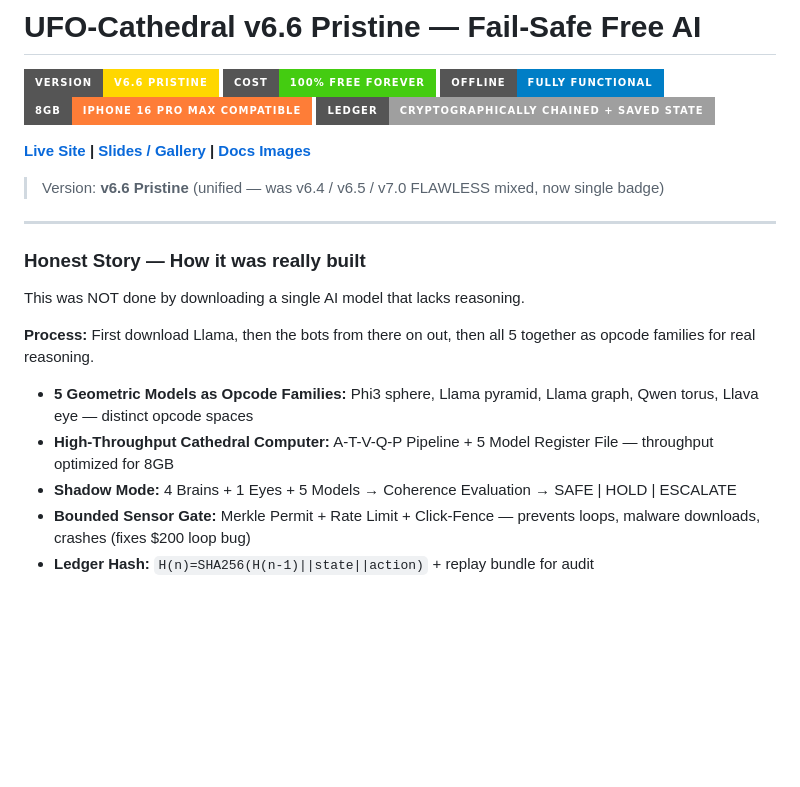
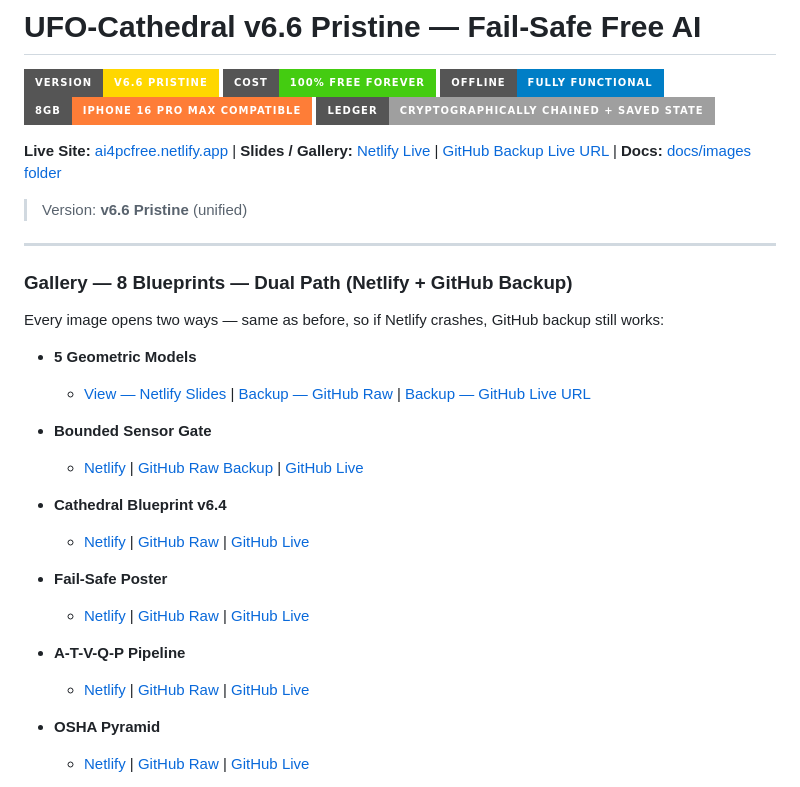
Before and after one commit to JoseAngelSolorzanoLuna/UFO-Cathedral-v6.4-FailSafe-Free-AI, a Markdown page: README.md, the part around one of its changes. GitHub-like rendering; badges without logos; blank space fills up the shorter version.

```diff
--- a/README.md
+++ b/README.md
@@ -6,20 +6,33 @@
 ![RAM](https://img.shields.io/badge/8GB-iPhone%2016%20Pro%20Max%20Compatible-orange?style=for-the-badge)
 ![Ledger](https://img.shields.io/badge/ledger-cryptographically%20chained%20%2B%20saved%20state-lightgrey?style=for-the-badge)
 
-**[Live Site](https://ai4pcfree.netlify.app) | [Slides / Gallery](https://ai4pcfree.netlify.app/slides/) | [Docs Images](https://github.com/JoseAngelSolorzanoLuna/UFO-Cathedral-v6.4-FailSafe-Free-AI/tree/main/docs/images)**
+**Live Site:** [ai4pcfree.netlify.app](https://ai4pcfree.netlify.app) |
+**Slides / Gallery:** [Netlify Live](https://ai4pcfree.netlify.app/slides/) | [GitHub Backup Live URL](https://JoseAngelSolorzanoLuna.github.io/UFO-Cathedral-v6.4-FailSafe-Free-AI/slides/) |
+**Docs:** [docs/images folder](https://github.com/JoseAngelSolorzanoLuna/UFO-Cathedral-v6.4-FailSafe-Free-AI/tree/main/docs/images)
 
-> Version: **v6.6 Pristine** (unified — was v6.4 / v6.5 / v7.0 FLAWLESS mixed, now single badge)
+> Version: **v6.6 Pristine** (unified)
 
 ---
 
-### Honest Story — How it was really built
+### Gallery — 8 Blueprints — Dual Path (Netlify + GitHub Backup)
 
-This was NOT done by downloading a single AI model that lacks reasoning.
+Every image opens two ways — same as before, so if Netlify crashes, GitHub backup still works:
 
-**Process:** First download Llama, then the bots from there on out, then all 5 together as opcode families for real reasoning.
+- **5 Geometric Models**
+  - [View — Netlify Slides](https://ai4pcfree.netlify.app/slides/#5-geometric-models-opcode-families) | [Backup — GitHub Raw](https://raw.githubusercontent.com/JoseAngelSolorzanoLuna/UFO-Cathedral-v6.4-FailSafe-Free-AI/main/docs/images/5-geometric-models-opcode-families.png) | [Backup — GitHub Live URL](https://JoseAngelSolorzanoLuna.github.io/UFO-Cathedral-v6.4-FailSafe-Free-AI/docs/images/5-geometric-models-opcode-families.png)
 
-- **5 Geometric Models as Opcode Families:** Phi3 sphere, Llama pyramid, Llama graph, Qwen torus, Llava eye — distinct opcode spaces
-- **High-Throughput Cathedral Computer:** A-T-V-Q-P Pipeline + 5 Model Register File — throughput optimized for 8GB
-- **Shadow Mode:** 4 Brains + 1 Eyes + 5 Models → Coherence Evaluation → SAFE | HOLD | ESCALATE
-- **Bounded Sensor Gate:** Merkle Permit + Rate Limit + Click-Fence — prevents loops, malware downloads, crashes (fixes $200 loop bug)
-- **Ledger Hash:** `H(n)=SHA256(H(n-1)||state||action)` + replay bundle for audit
+- **Bounded Sensor Gate**
+  - [Netlify](https://ai4pcfree.netlify.app/slides/#bounded-sensor-gate-machine-guard) | [GitHub Raw Backup](https://raw.githubusercontent.com/JoseAngelSolorzanoLuna/UFO-Cathedral-v6.4-FailSafe-Free-AI/main/docs/images/bounded-sensor-gate-machine-guard.png) | [GitHub Live](https://JoseAngelSolorzanoLuna.github.io/UFO-Cathedral-v6.4-FailSafe-Free-AI/docs/images/bounded-sensor-gate-machine-guard.png)
+
+- **Cathedral Blueprint v6.4**
+  - [Netlify](https://ai4pcfree.netlify.app/slides/#cathedral-computer-blueprint-v64) | [GitHub Raw](https://raw.githubusercontent.com/JoseAngelSolorzanoLuna/UFO-Cathedral-v6.4-FailSafe-Free-AI/main/docs/images/cathedral-computer-blueprint-v64.png) | [GitHub Live](https://JoseAngelSolorzanoLuna.github.io/UFO-Cathedral-v6.4-FailSafe-Free-AI/docs/images/cathedral-computer-blueprint-v64.png)
+
+- **Fail-Safe Poster**
+  - [Netlify](https://ai4pcfree.netlify.app/slides/#fail-safe-free-ai-poster) | [GitHub Raw](https://raw.githubusercontent.com/JoseAngelSolorzanoLuna/UFO-Cathedral-v6.4-FailSafe-Free-AI/main/docs/images/fail-safe-free-ai-poster.jpg) | [GitHub Live](https://JoseAngelSolorzanoLuna.github.io/UFO-Cathedral-v6.4-FailSafe-Free-AI/docs/images/fail-safe-free-ai-poster.jpg)
+
+- **A-T-V-Q-P Pipeline**
+  - [Netlify](https://ai4pcfree.netlify.app/slides/#high-throughput-cathedral-computer) | [GitHub Raw](https://raw.githubusercontent.com/JoseAngelSolorzanoLuna/UFO-Cathedral-v6.4-FailSafe-Free-AI/main/docs/images/high-throughput-cathedral-computer.png) | [GitHub Live](https://JoseAngelSolorzanoLuna.github.io/UFO-Cathedral-v6.4-FailSafe-Free-AI/docs/images/high-throughput-cathedral-computer.png)
+
+- **OSHA Pyramid**
+  - [Netlify](https://ai4pcfree.netlify.app/slides/#osha-hierarchy-controls-pyramid) | [GitHub Raw](https://raw.githubusercontent.com/JoseAngelSolorzanoLuna/UFO-Cathedral-v6.4-FailSafe-Free-AI/main/docs/images/osha-hierarchy-controls-pyramid.png) | [GitHub Live](https://JoseAngelSolorzanoLuna.github.io/UFO-Cathedral-v6.4-FailSafe-Free-AI/docs/images/osha-hierarchy-controls-pyramid.png)
+
```
Also changed, not shown: other parts of README.md (+15 -60 lines).
